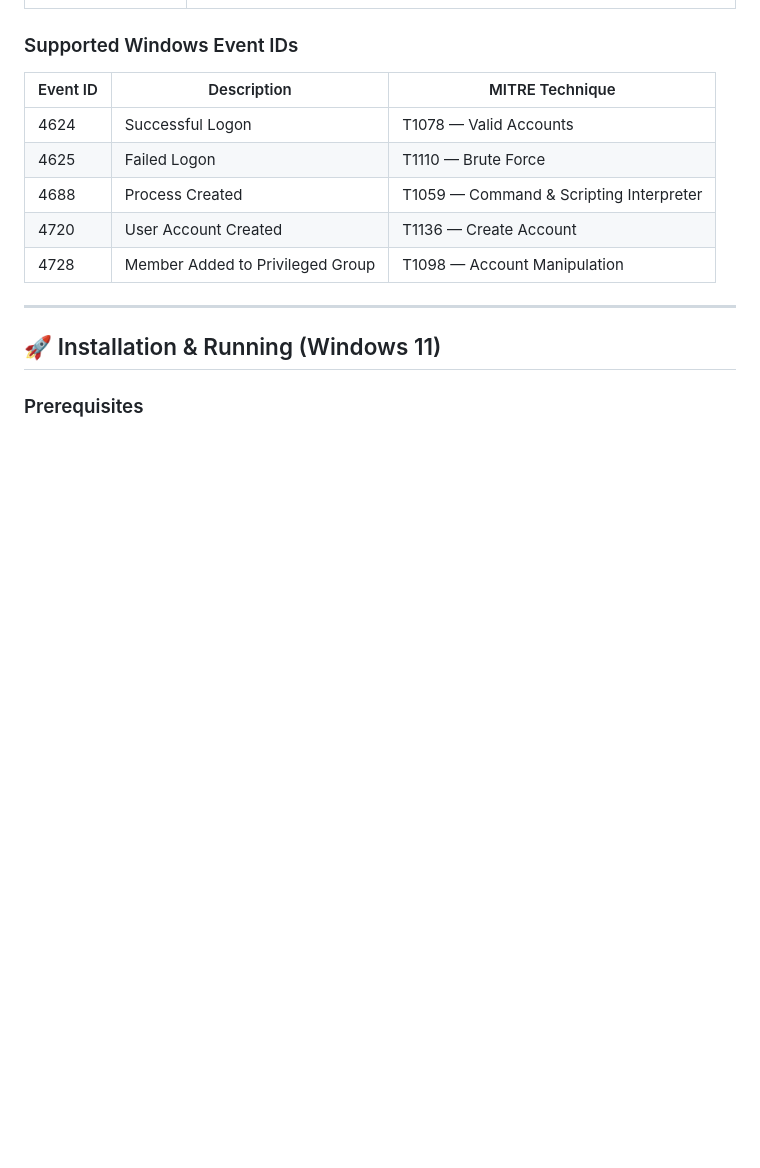
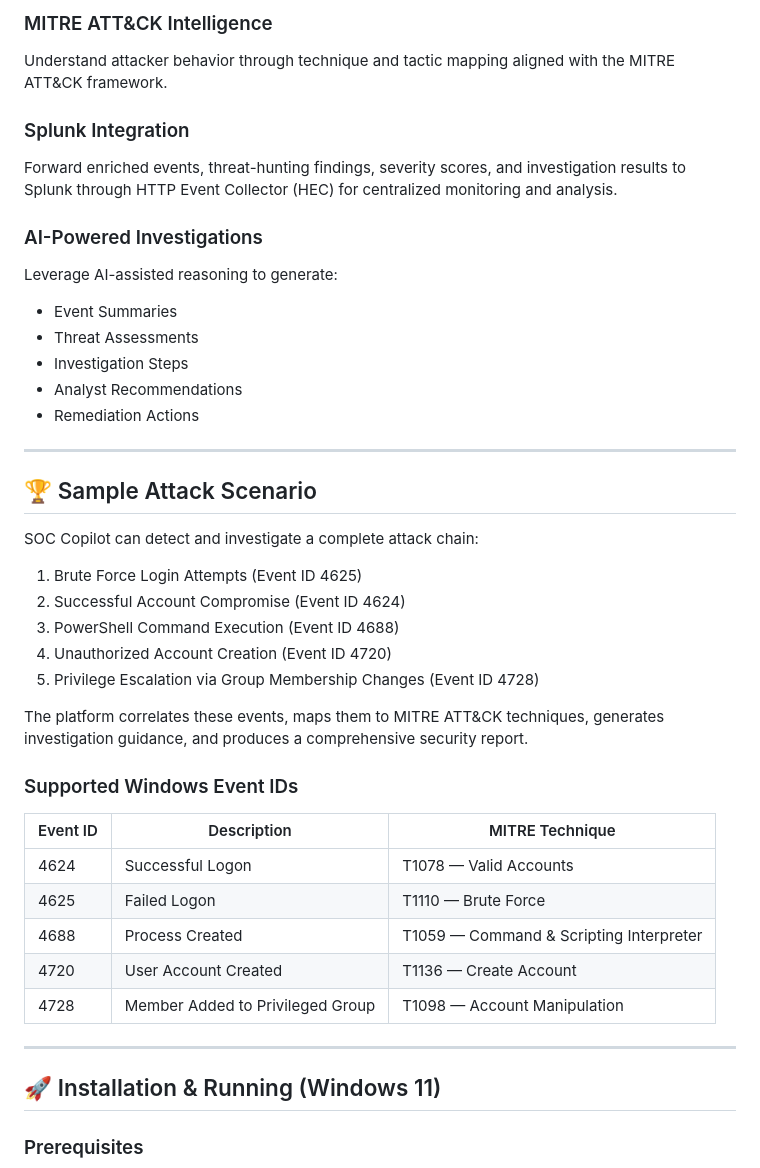
Before and after one commit to amjadkfp/splunk-soc-copilot, a Markdown page: README.md, the part around one of its changes. Rendered like a GitHub page; blank space fills up the shorter version.

```diff
--- a/README.md
+++ b/README.md
@@ -34,3 +60,35 @@ Security logs are complex and cryptic. Beginner SOC analysts often spend hours t
+### MITRE ATT&CK Intelligence
+
+Understand attacker behavior through technique and tactic mapping aligned with the MITRE ATT&CK framework.
+
+### Splunk Integration
+
+Forward enriched events, threat-hunting findings, severity scores, and investigation results to Splunk through HTTP Event Collector (HEC) for centralized monitoring and analysis.
+
+### AI-Powered Investigations
+
+Leverage AI-assisted reasoning to generate:
+
+* Event Summaries
+* Threat Assessments
+* Investigation Steps
+* Analyst Recommendations
+* Remediation Actions
+
+---
+
+## 🏆 Sample Attack Scenario
+
+SOC Copilot can detect and investigate a complete attack chain:
+
+1. Brute Force Login Attempts (Event ID 4625)
+2. Successful Account Compromise (Event ID 4624)
+3. PowerShell Command Execution (Event ID 4688)
+4. Unauthorized Account Creation (Event ID 4720)
+5. Privilege Escalation via Group Membership Changes (Event ID 4728)
+
+The platform correlates these events, maps them to MITRE ATT&CK techniques, generates investigation guidance, and produces a comprehensive security report.
+
 
 ### Supported Windows Event IDs
 | Event ID | Description | MITRE Technique |
```
Also changed, not shown: other parts of README.md (+89 -33 lines).
